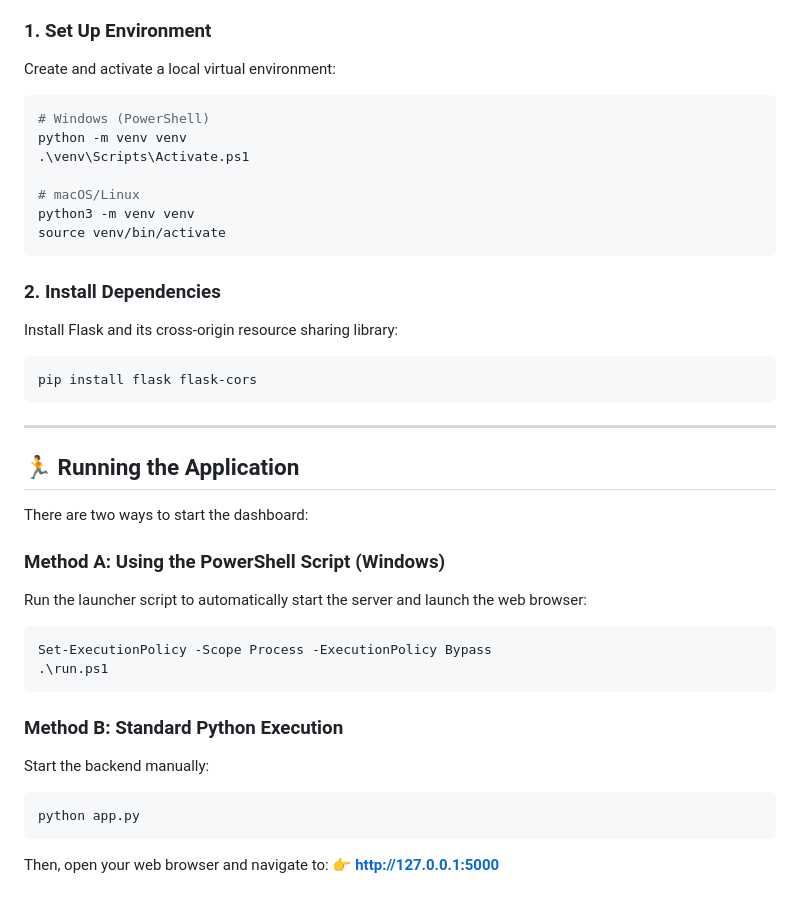
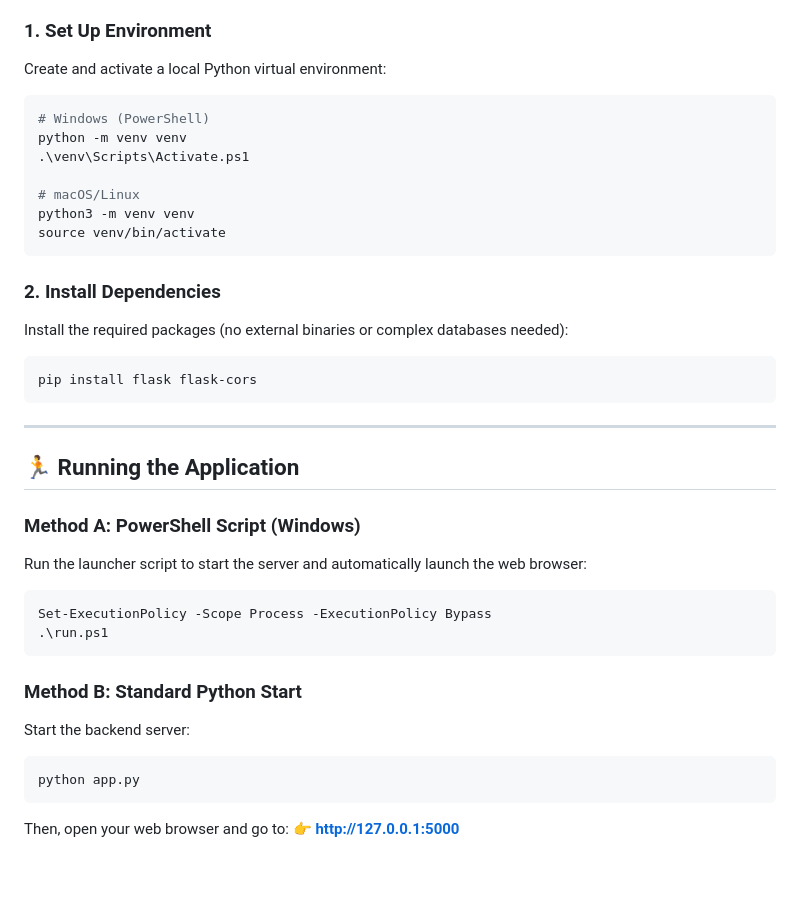
Before and after one commit to PriyanshuG27/antigravity-dashboard, a Markdown page: README.md, the part around one of its changes. Rendered like a GitHub page.

````diff
--- a/README.md
+++ b/README.md
@@ -61,5 +61,5 @@ antigravity-dashboard/
 ### 1. Set Up Environment
-Create and activate a local virtual environment:
+Create and activate a local Python virtual environment:
 
 ```bash
 # Windows (PowerShell)
@@ -72,7 +72,7 @@ source venv/bin/activate
 ```
 
 ### 2. Install Dependencies
-Install Flask and its cross-origin resource sharing library:
+Install the required packages (no external binaries or complex databases needed):
 
 ```bash
 pip install flask flask-cors
@@ -82,22 +82,20 @@ pip install flask flask-cors
 
 ## 🏃 Running the Application
 
-There are two ways to start the dashboard:
-
-### Method A: Using the PowerShell Script (Windows)
-Run the launcher script to automatically start the server and launch the web browser:
+### Method A: PowerShell Script (Windows)
+Run the launcher script to start the server and automatically launch the web browser:
 
 ```powershell
 Set-ExecutionPolicy -Scope Process -ExecutionPolicy Bypass
 .\run.ps1
 ```
 
-### Method B: Standard Python Execution
-Start the backend manually:
+### Method B: Standard Python Start
+Start the backend server:
 
 ```bash
 python app.py
 ```
 
-Then, open your web browser and navigate to:
+Then, open your web browser and go to:
 👉 **[http://127.0.0.1:5000](http://127.0.0.1:5000)**
````
Also changed, not shown: other parts of README.md (+29 -29 lines).
